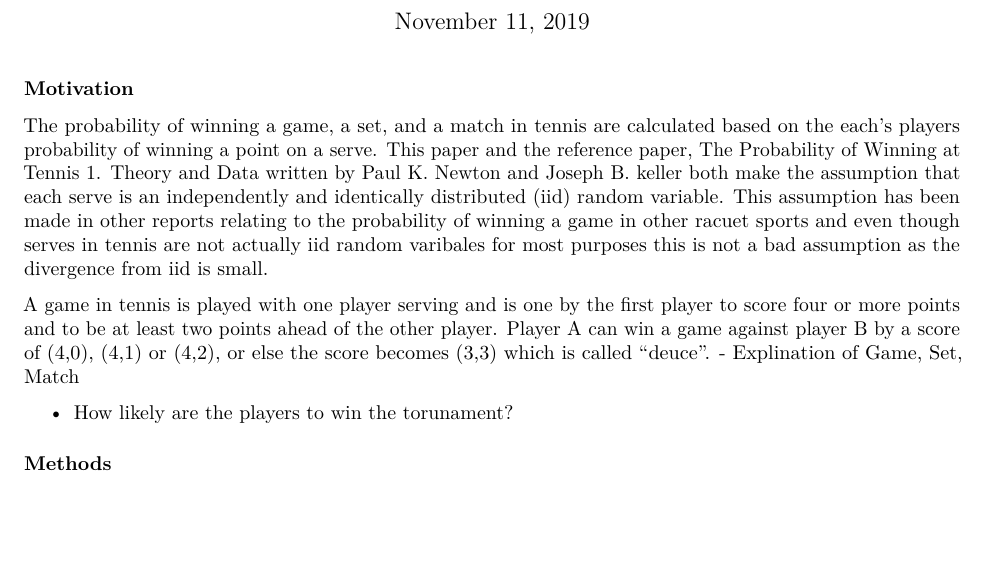
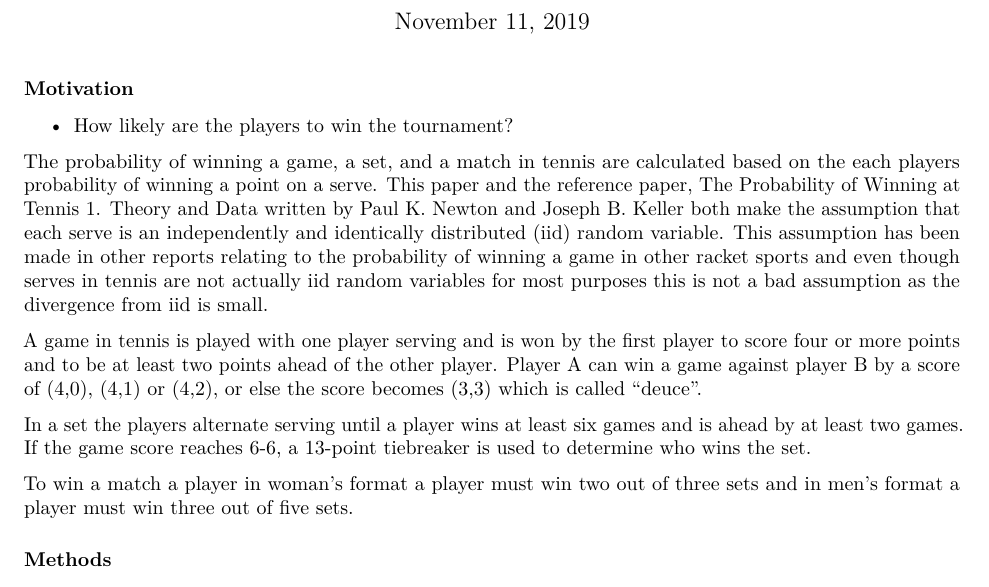
Before and after one commit to rsvolkert/Predicting-Tennis, an R Markdown document (PaperDraft.Rmd): part of the page, cut so that both start at the same text, the shorter picture padded with empty space. Rendered offline with R 4.5, knitr and Pandoc, then LaTeX, with nearby package versions.

````diff
--- a/PaperDraft.Rmd
+++ b/PaperDraft.Rmd
@@ -10,12 +10,17 @@
 ```
 
 ### Motivation
-The probability of winning a game, a set, and a match in tennis are calculated based on the each's players probability of winning a point on a serve. This paper and the reference paper, The Probability of Winning at Tennis 1. Theory and Data written by Paul K. Newton and Joseph B. keller both make the assumption that each serve is an independently and identically distributed (iid) random variable. This assumption has been made in other reports relating to the probability of winning a game in other racuet sports and even though serves in tennis are not actually iid random varibales for most purposes this is not a bad assumption as the divergence from iid is small.
 
-A game in tennis is played with one player serving and is one by the first player to score four or more points and to be at least two points ahead of the other player. Player A can win a game against player B by a score of (4,0), (4,1) or (4,2), or else the score becomes (3,3) which is called "deuce".
-- Explination of Game, Set, Match
+- How likely are the players to win the tournament?
 
-- How likely are the players to win the torunament?
+The probability of winning a game, a set, and a match in tennis are calculated based on the each players probability of winning a point on a serve. This paper and the reference paper, The Probability of Winning at Tennis 1. Theory and Data written by Paul K. Newton and Joseph B. Keller both make the assumption that each serve is an independently and identically distributed (iid) random variable. This assumption has been made in other reports relating to the probability of winning a game in other racket sports and even though serves in tennis are not actually iid random variables for most purposes this is not a bad assumption as the divergence from iid is small.
+
+A game in tennis is played with one player serving and is won by the first player to score four or more points and to be at least two points ahead of the other player. Player A can win a game against player B by a score of (4,0), (4,1) or (4,2), or else the score becomes (3,3) which is called "deuce".
+
+In a set the players alternate serving until a player wins at least six games and is ahead by at least two games. If the game score reaches 6-6, a 13-point tiebreaker is used to determine who wins the set.
+
+To win a match a player in woman's format a player must win two out of three sets and in men's format a player must win three out of five sets.
+
 
 ### Methods
 
````
Also changed, not shown: Scoring.jpg (added), Screen Shot 2015-10-04 at 3.23.26 PM.jpg (added), 1 other file.
